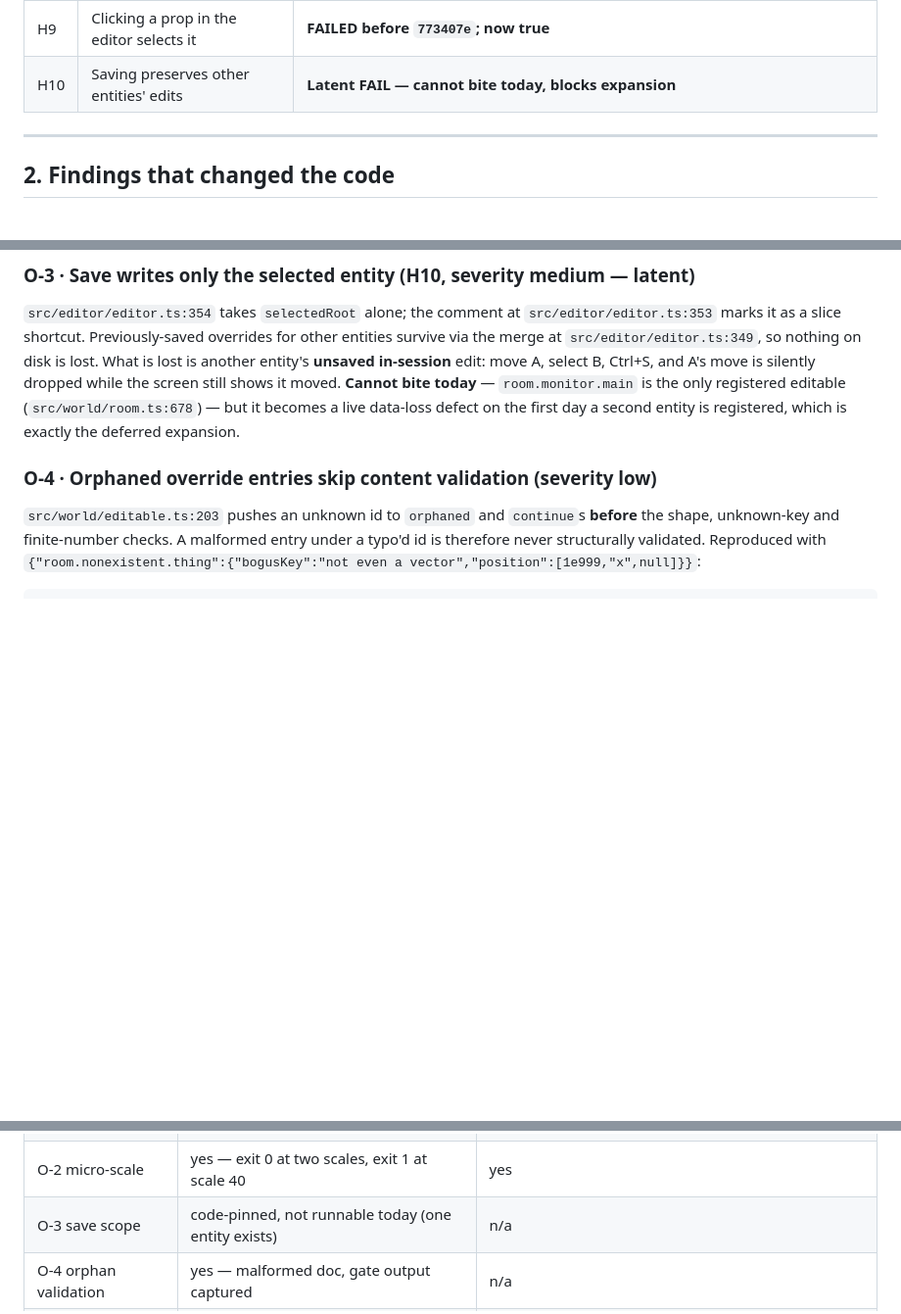
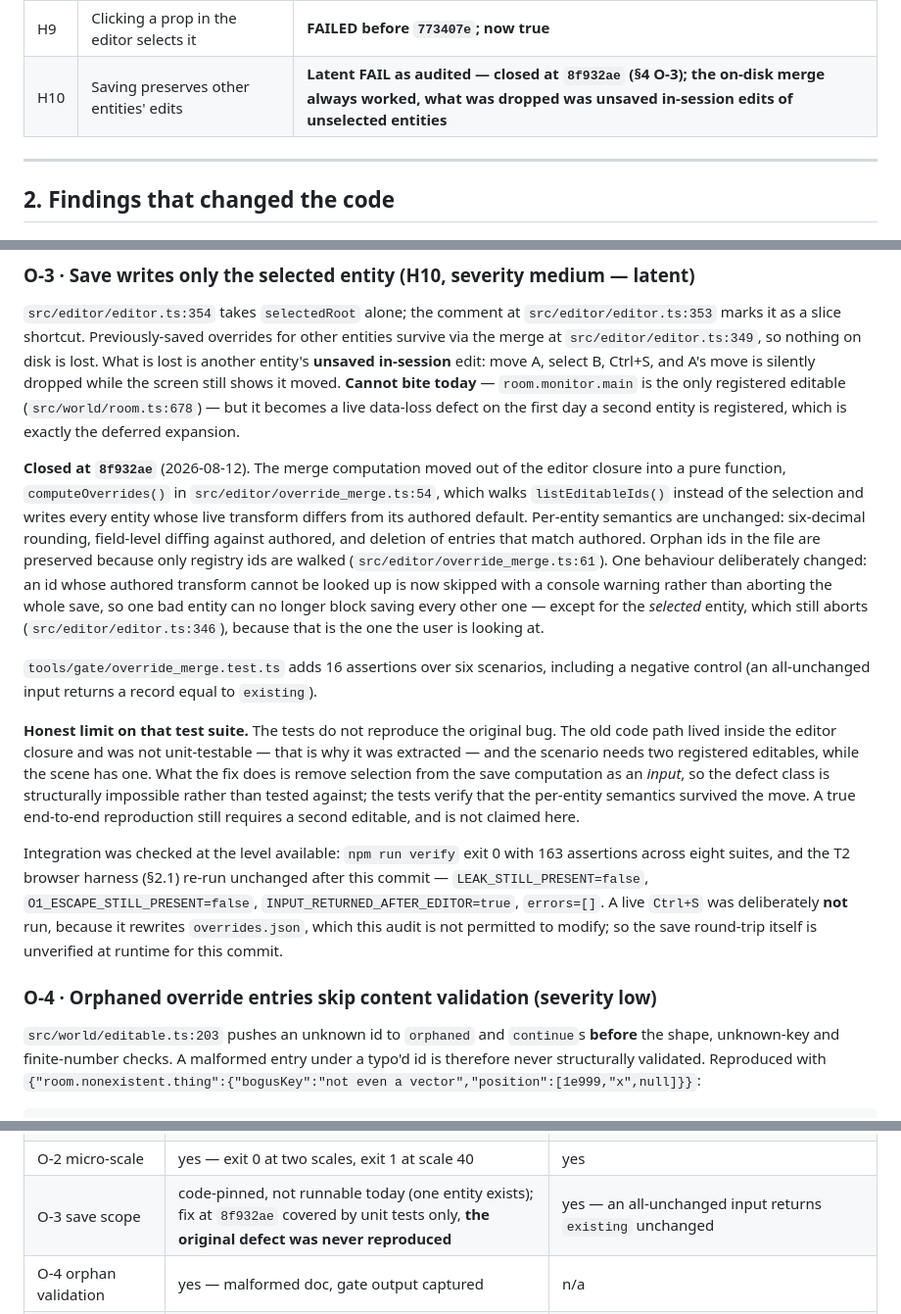
Before and after one commit to klmtseng/cyberpunk-room, a Markdown page: audit/editor_slice_audit.md, 3 parts joined by grey strips. Shown at 98% size. Drawn GitHub-style; blank space fills up the shorter version.

Commit message:
docs(audit): record H10/O-3 closure at 8f932ae, with its verification limit
存檔改走 computeOverrides() 純函式,以 listEditableIds() 取代 selectedRoot,
16 條新斷言含反向對照。連同前次共 163 斷言 8 套件、gate PASS、exit 0。

誠實侷限一併寫入:這批測試**沒有重現原缺陷**——舊路徑在 editor closure
內不可單測(這正是抽出它的理由),且該情境需要兩個 editable 而場景只有
一個。修法是把「選取」從存檔計算中移除為輸入,使該缺陷類結構上不可能,
而非被測到。另:未實跑 Ctrl+S,因其會改寫 overrides.json(本輪禁改),
故存檔往返在此 commit 未經 runtime 驗證。

```diff
--- a/audit/editor_slice_audit.md
+++ b/audit/editor_slice_audit.md
@@ -37,7 +37,7 @@ builder never put up for audit but which shares the "audited" halo.
 | T5 | CI runs `npm run verify` | **FAIL — has never run once** |
 | H8 | The gate catches bad placements written by the editor | **FAILED before `773407e`; now partially true — one blind spot remains open** |
 | H9 | Clicking a prop in the editor selects it | **FAILED before `773407e`; now true** |
-| H10 | Saving preserves other entities' edits | **Latent FAIL — cannot bite today, blocks expansion** |
+| H10 | Saving preserves other entities' edits | **Latent FAIL as audited — closed at `8f932ae` (§4 O-3); the on-disk merge always worked, what was dropped was unsaved in-session edits of unselected entities** |
 
 ---
 
@@ -354,6 +354,36 @@ Ctrl+S, and A's move is silently dropped while the screen still shows it moved.
 (`src/world/room.ts:678`) — but it becomes a live data-loss defect on the first day a
 second entity is registered, which is exactly the deferred expansion.
 
+**Closed at `8f932ae`** (2026-08-12). The merge computation moved out of the editor
+closure into a pure function, `computeOverrides()` in `src/editor/override_merge.ts:54`,
+which walks `listEditableIds()` instead of the selection and writes every entity whose
+live transform differs from its authored default. Per-entity semantics are unchanged:
+six-decimal rounding, field-level diffing against authored, and deletion of entries that
+match authored. Orphan ids in the file are preserved because only registry ids are
+walked (`src/editor/override_merge.ts:61`). One behaviour deliberately changed: an id
+whose authored transform cannot be looked up is now skipped with a console warning
+rather than aborting the whole save, so one bad entity can no longer block saving every
+other one — except for the *selected* entity, which still aborts
+(`src/editor/editor.ts:346`), because that is the one the user is looking at.
+
+`tools/gate/override_merge.test.ts` adds 16 assertions over six scenarios, including a
+negative control (an all-unchanged input returns a record equal to `existing`).
+
+**Honest limit on that test suite.** The tests do not reproduce the original bug. The
+old code path lived inside the editor closure and was not unit-testable — that is why it
+was extracted — and the scenario needs two registered editables, while the scene has
+one. What the fix does is remove selection from the save computation as an *input*, so
+the defect class is structurally impossible rather than tested against; the tests verify
+that the per-entity semantics survived the move. A true end-to-end reproduction still
+requires a second editable, and is not claimed here.
+
+Integration was checked at the level available: `npm run verify` exit 0 with 163
+assertions across eight suites, and the T2 browser harness (§2.1) re-run unchanged after
+this commit — `LEAK_STILL_PRESENT=false`, `O1_ESCAPE_STILL_PRESENT=false`,
+`INPUT_RETURNED_AFTER_EDITOR=true`, `errors=[]`. A live `Ctrl+S` was deliberately **not**
+run, because it rewrites `overrides.json`, which this audit is not permitted to modify;
+so the save round-trip itself is unverified at runtime for this commit.
+
 ### O-4 · Orphaned override entries skip content validation (severity low)
 
 `src/world/editable.ts:203` pushes an unknown id to `orphaned` and `continue`s **before**
@@ -417,7 +447,7 @@ Nothing above is asserted without a reproduction. Explicitly:
 | P1-C-2 `setLocked` door | yes — post-fix harness re-run | yes |
 | O-1 `stand()` escape | yes (harness v3, after two invalid versions); **closure re-verified at `61d4206`** | yes — editor-open-not-seated reads 0, editor state read from HUD text not presence, plus a hand-back control (§2.1 phase 4) |
 | O-2 micro-scale | yes — exit 0 at two scales, exit 1 at scale 40 | yes |
-| O-3 save scope | code-pinned, not runnable today (one entity exists) | n/a |
+| O-3 save scope | code-pinned, not runnable today (one entity exists); fix at `8f932ae` covered by unit tests only, **the original defect was never reproduced** | yes — an all-unchanged input returns `existing` unchanged |
 | O-4 orphan validation | yes — malformed doc, gate output captured | n/a |
 | O-5 baseline keys | attempted; reviewer's prediction **did not** reproduce | yes |
 | T4 transaction | yes | yes — both FAIL and PASS observed |
```
